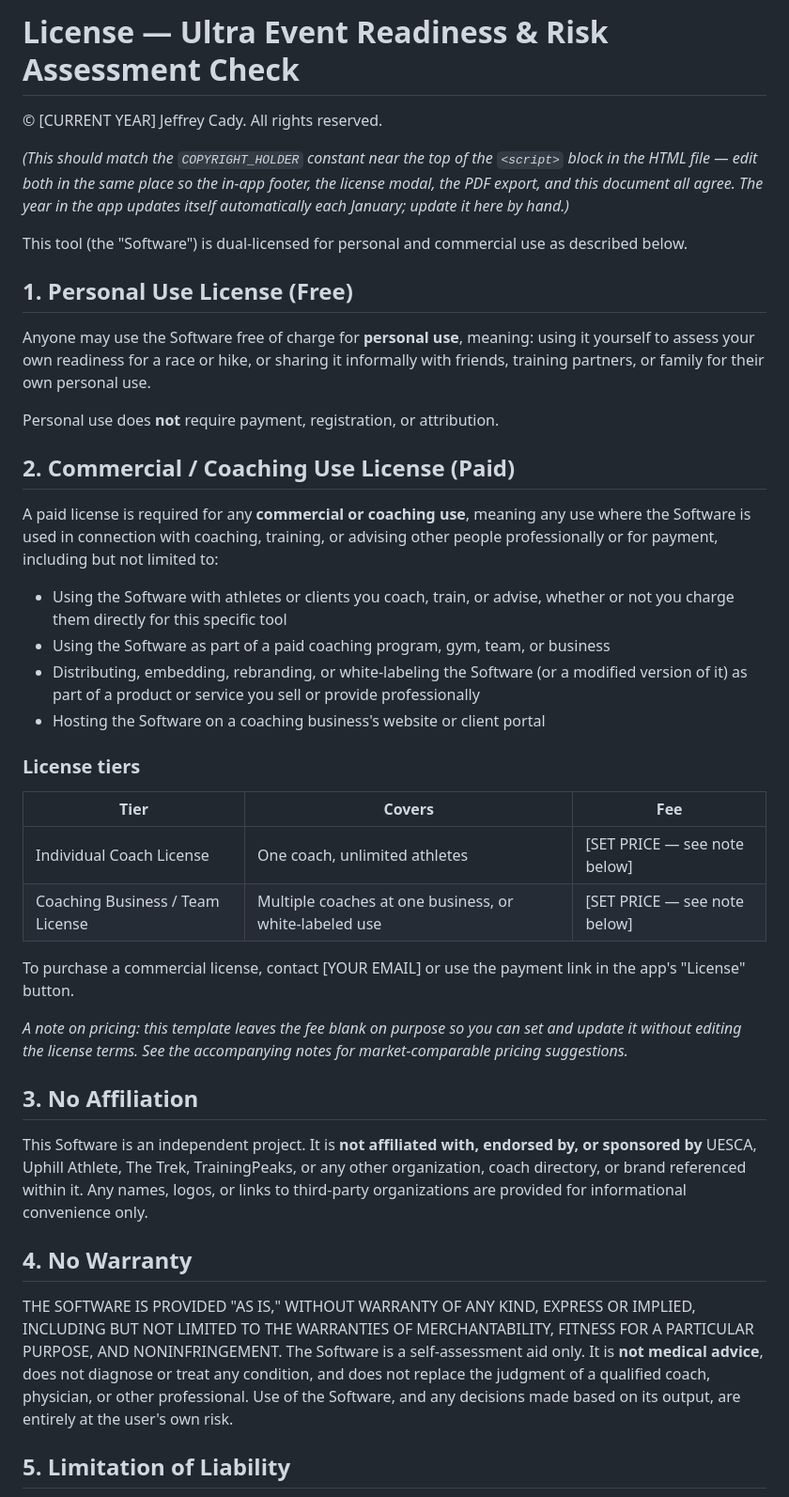
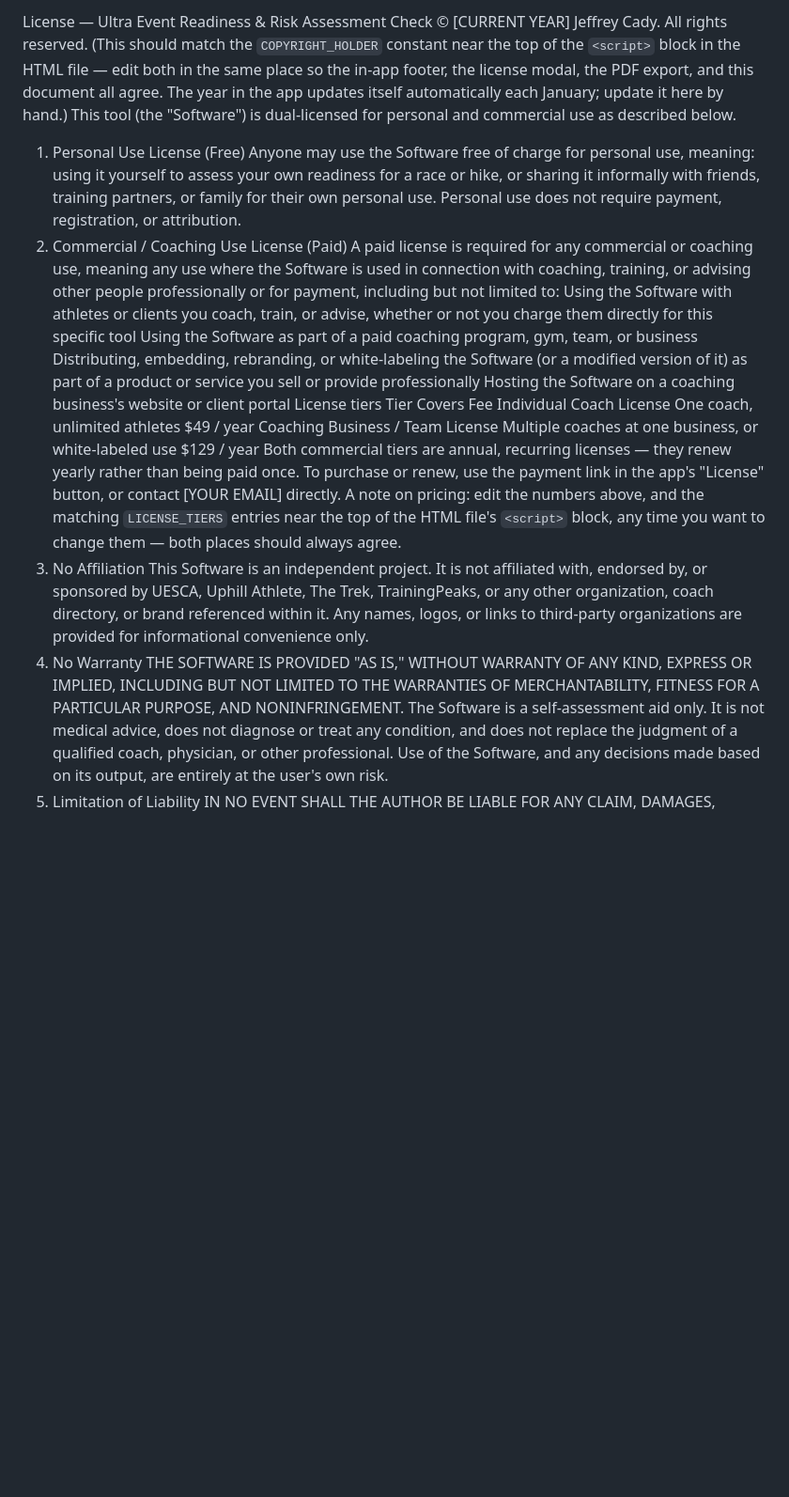
Before and after one commit to jeffreycady/Ultra-Event-Readiness-and-Risk-Assessment, a Markdown page: LICENSE.md, the part around one of its changes. Shown at 94% size. Drawn GitHub-style; blank space fills up the shorter version.

Commit message:
Revise license terms and formatting

```diff
--- a/LICENSE.md
+++ b/LICENSE.md
@@ -1,75 +1,56 @@
-# License — Ultra Event Readiness & Risk Assessment Check
-
+License — Ultra Event Readiness & Risk Assessment Check
 © [CURRENT YEAR] Jeffrey Cady. All rights reserved.
-
-*(This should match the `COPYRIGHT_HOLDER` constant near the top of the
+(This should match the `COPYRIGHT_HOLDER` constant near the top of the
 `<script>` block in the HTML file — edit both in the same place so the
 in-app footer, the license modal, the PDF export, and this document all
 agree. The year in the app updates itself automatically each January;
-update it here by hand.)*
-
+update it here by hand.)
 This tool (the "Software") is dual-licensed for personal and commercial use as
 described below.
-
-## 1. Personal Use License (Free)
-
-Anyone may use the Software free of charge for **personal use**, meaning:
+1. Personal Use License (Free)
+Anyone may use the Software free of charge for personal use, meaning:
 using it yourself to assess your own readiness for a race or hike, or sharing
 it informally with friends, training partners, or family for their own
 personal use.
-
-Personal use does **not** require payment, registration, or attribution.
-
-## 2. Commercial / Coaching Use License (Paid)
-
-A paid license is required for any **commercial or coaching use**, meaning
+Personal use does not require payment, registration, or attribution.
+2. Commercial / Coaching Use License (Paid)
+A paid license is required for any commercial or coaching use, meaning
 any use where the Software is used in connection with coaching, training, or
 advising other people professionally or for payment, including but not
 limited to:
-
-- Using the Software with athletes or clients you coach, train, or advise,
-  whether or not you charge them directly for this specific tool
-- Using the Software as part of a paid coaching program, gym, team, or
-  business
-- Distributing, embedding, rebranding, or white-labeling the Software (or a
-  modified version of it) as part of a product or service you sell or
-  provide professionally
-- Hosting the Software on a coaching business's website or client portal
-
-### License tiers
-
-| Tier | Covers | Fee |
-|---|---|---|
-| Individual Coach License | One coach, unlimited athletes | [SET PRICE — see note below] |
-| Coaching Business / Team License | Multiple coaches at one business, or white-labeled use | [SET PRICE — see note below] |
-
-To purchase a commercial license, contact [YOUR EMAIL] or use the payment
-link in the app's "License" button.
-
-*A note on pricing: this template leaves the fee blank on purpose so you can
-set and update it without editing the license terms. See the accompanying
-notes for market-comparable pricing suggestions.*
-
-## 3. No Affiliation
-
-This Software is an independent project. It is **not affiliated with,
-endorsed by, or sponsored by** UESCA, Uphill Athlete, The Trek, TrainingPeaks,
+Using the Software with athletes or clients you coach, train, or advise,
+whether or not you charge them directly for this specific tool
+Using the Software as part of a paid coaching program, gym, team, or
+business
+Distributing, embedding, rebranding, or white-labeling the Software (or a
+modified version of it) as part of a product or service you sell or
+provide professionally
+Hosting the Software on a coaching business's website or client portal
+License tiers
+Tier	Covers	Fee
+Individual Coach License	One coach, unlimited athletes	$49 / year
+Coaching Business / Team License	Multiple coaches at one business, or white-labeled use	$129 / year
+Both commercial tiers are annual, recurring licenses — they renew yearly
+rather than being paid once. To purchase or renew, use the payment link in
+the app's "License" button, or contact [YOUR EMAIL] directly.
+A note on pricing: edit the numbers above, and the matching `LICENSE_TIERS`
+entries near the top of the HTML file's `<script>` block, any time you want
+to change them — both places should always agree.
+3. No Affiliation
+This Software is an independent project. It is not affiliated with,
+endorsed by, or sponsored by UESCA, Uphill Athlete, The Trek, TrainingPeaks,
 or any other organization, coach directory, or brand referenced within it.
 Any names, logos, or links to third-party organizations are provided for
 informational convenience only.
-
-## 4. No Warranty
-
+4. No Warranty
 THE SOFTWARE IS PROVIDED "AS IS," WITHOUT WARRANTY OF ANY KIND, EXPRESS OR
 IMPLIED, INCLUDING BUT NOT LIMITED TO THE WARRANTIES OF MERCHANTABILITY,
 FITNESS FOR A PARTICULAR PURPOSE, AND NONINFRINGEMENT. The Software is a
-self-assessment aid only. It is **not medical advice**, does not diagnose or
+self-assessment aid only. It is not medical advice, does not diagnose or
 treat any condition, and does not replace the judgment of a qualified coach,
 physician, or other professional. Use of the Software, and any decisions
 made based on its output, are entirely at the user's own risk.
-
-## 5. Limitation of Liability
-
+5. Limitation of Liability
 IN NO EVENT SHALL THE AUTHOR BE LIABLE FOR ANY CLAIM, DAMAGES, INJURY, OR
 OTHER LIABILITY ARISING FROM, OUT OF, OR IN CONNECTION WITH THE SOFTWARE OR
 THE USE OR OTHER DEALINGS IN THE SOFTWARE, INCLUDING BUT NOT LIMITED TO
```
Also changed, not shown: other parts of LICENSE.md (+7 -12 lines).
